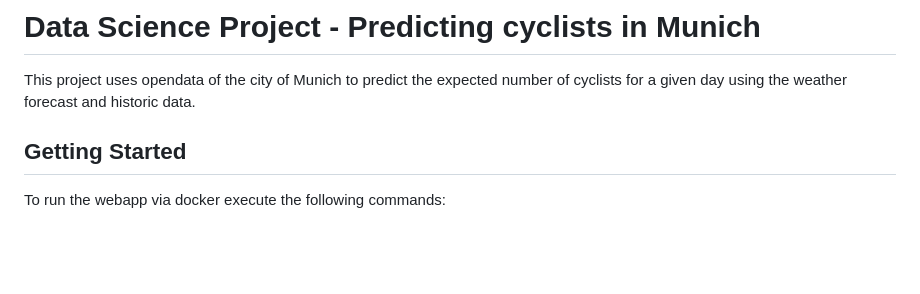
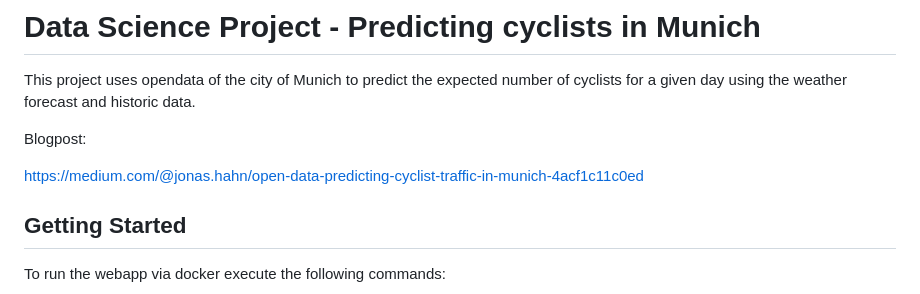
Before and after one commit to datenhahn/munich-bicycle-prediction, a Markdown page: README.md, the part around the change. GitHub-like rendering; blank space fills up the shorter version.

```diff
--- a/README.md
+++ b/README.md
@@ -1,6 +1,10 @@
 # Data Science Project - Predicting cyclists in Munich
 
 This project uses opendata of the city of Munich to predict the expected number of cyclists for a given day using the weather forecast and historic data.
+
+Blogpost:
+
+https://medium.com/@jonas.hahn/open-data-predicting-cyclist-traffic-in-munich-4acf1c11c0ed
 
 ## Getting Started
 
```
Also changed, not shown: blogpost/blogpost-munich-bicycle-prediction.md (+3 -0 lines), blogpost/people-cycling.jpg (added).
